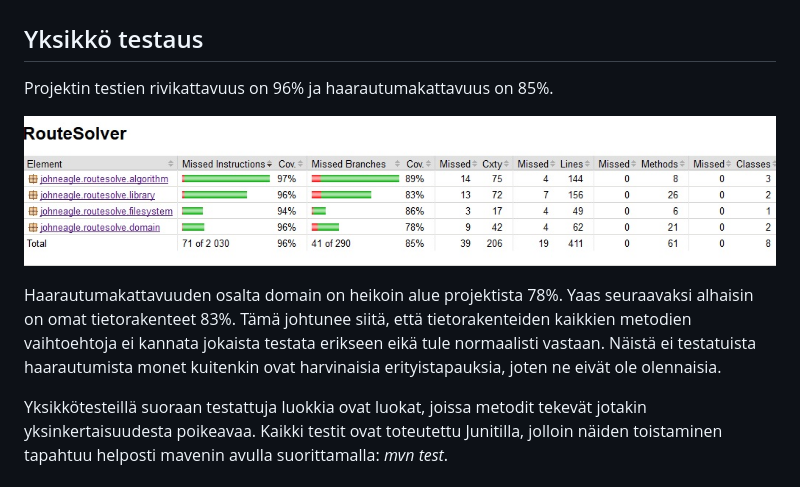
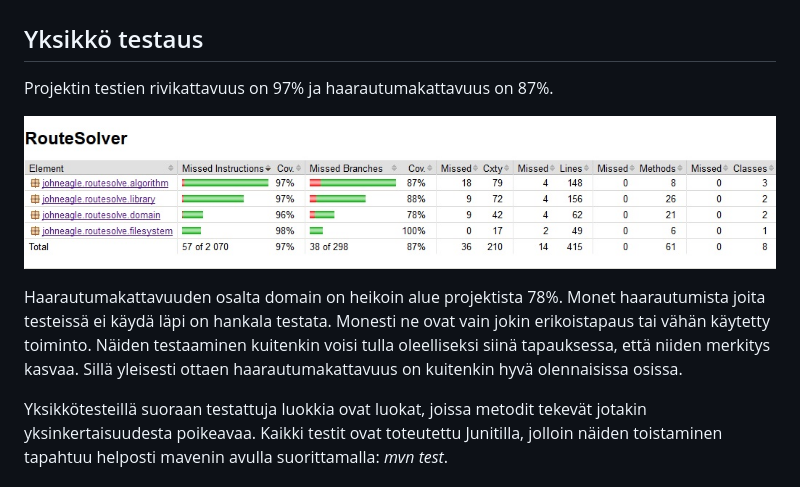
Before and after one commit to Jhoneagle/RouteSolver, a Markdown page: documentation/testausdokumentti.md, the part around the change. GitHub-like rendering; pictures changed too: documentation/kuvat/testikattavuus.jpg.

```diff
--- a/documentation/testausdokumentti.md
+++ b/documentation/testausdokumentti.md
@@ -2,11 +2,11 @@
 
 ## Yksikkö testaus
 
-Projektin testien rivikattavuus on 96% ja haarautumakattavuus on 85%.
+Projektin testien rivikattavuus on 97% ja haarautumakattavuus on 87%.
 
 ![testikattavuus](kuvat/testikattavuus.jpg)
 
-Haarautumakattavuuden osalta domain on heikoin alue projektista 78%. Yaas seuraavaksi alhaisin on omat tietorakenteet 83%. Tämä johtunee siitä, että tietorakenteiden kaikkien metodien vaihtoehtoja ei kannata jokaista testata erikseen eikä tule normaalisti vastaan. Näistä ei testatuista haarautumista monet kuitenkin ovat harvinaisia erityistapauksia, joten ne eivät ole olennaisia.
+Haarautumakattavuuden osalta domain on heikoin alue projektista 78%. Monet haarautumista joita testeissä ei käydä läpi on hankala testata. Monesti ne ovat vain jokin erikoistapaus tai vähän käytetty toiminto. Näiden testaaminen kuitenkin voisi tulla oleelliseksi siinä tapauksessa, että niiden merkitys kasvaa. Sillä yleisesti ottaen haarautumakattavuus on kuitenkin hyvä olennaisissa osissa.
 
 Yksikkötesteillä suoraan testattuja luokkia ovat luokat, joissa metodit tekevät jotakin yksinkertaisuudesta poikeavaa. Kaikki testit ovat toteutettu Junitilla, jolloin näiden toistaminen tapahtuu helposti mavenin avulla suorittamalla: _mvn test_.
 
```
Also changed, not shown: documentation/tuntikirjanpito.md (+2 -1 lines), 5 other files.
